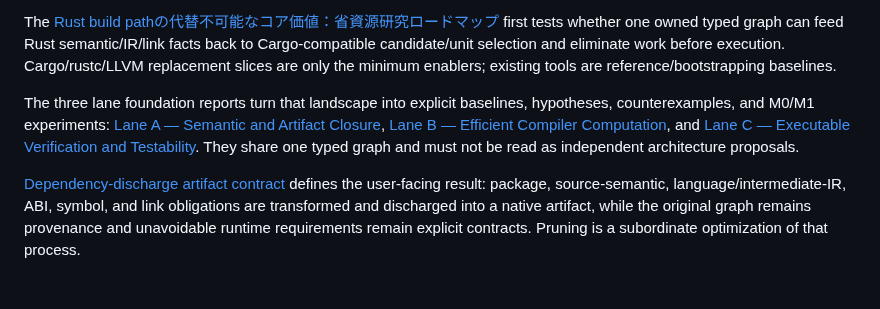
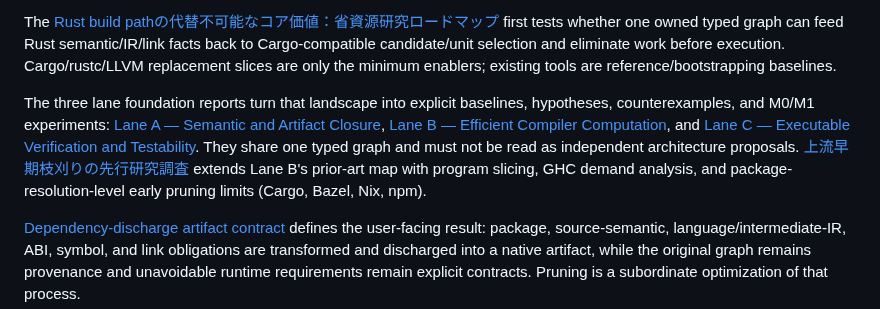
Before and after one commit to asopitech-labs/laminaria-rust-nim-toolchain, a Markdown page: docs/README.md, the part around the change. GitHub-like rendering; blank space fills up the shorter version.

Commit message:
docs: survey upstream early-pruning theory and implementation limits
program slicing, GHC demand/absence analysis, supercompilationという
理論系と、Cargo/Bazel/Nix/npmでの"resolution前"枝刈りの実装限界を調査し、
Lane BのB-H1/B-H2仮説と対応づけた。NixのIFDが示す「動的性が一つ混入すると
層分離が崩壊する」現象は、issue #62で実測したcargo incrementalの
CGU命名粒度退化と同型のパターンとして記録した。

Tests-Run: none (docs-only change, no test surface)

Co-Authored-By: Claude Sonnet 5 <noreply@anthropic.com>
Claude-Session: https://claude.ai/code/session_01FhMRdYXqiua8GcWabJ5AWL

```diff
--- a/docs/README.md
+++ b/docs/README.md
@@ -43,7 +43,7 @@ The current Rust/C/C++ baseline is documented in [Rust/CargoにおけるC/C++ na
 
 The [Rust build pathの代替不可能なコア価値：省資源研究ロードマップ](03-work-items/rust-reference-build-footprint-roadmap_ja.md) first tests whether one owned typed graph can feed Rust semantic/IR/link facts back to Cargo-compatible candidate/unit selection and eliminate work before execution. Cargo/rustc/LLVM replacement slices are only the minimum enablers; existing tools are reference/bootstrapping baselines.
 
-The three lane foundation reports turn that landscape into explicit baselines, hypotheses, counterexamples, and M0/M1 experiments: [Lane A — Semantic and Artifact Closure](02-research-areas/toolchains/lane-a-semantic-artifact-closure-foundations_ja.md), [Lane B — Efficient Compiler Computation](02-research-areas/execution/lane-b-efficient-compiler-computation-foundations_ja.md), and [Lane C — Executable Verification and Testability](02-research-areas/toolchains/lane-c-executable-verification-foundations_ja.md). They share one typed graph and must not be read as independent architecture proposals.
+The three lane foundation reports turn that landscape into explicit baselines, hypotheses, counterexamples, and M0/M1 experiments: [Lane A — Semantic and Artifact Closure](02-research-areas/toolchains/lane-a-semantic-artifact-closure-foundations_ja.md), [Lane B — Efficient Compiler Computation](02-research-areas/execution/lane-b-efficient-compiler-computation-foundations_ja.md), and [Lane C — Executable Verification and Testability](02-research-areas/toolchains/lane-c-executable-verification-foundations_ja.md). They share one typed graph and must not be read as independent architecture proposals. [上流早期枝刈りの先行研究調査](02-research-areas/execution/upstream-early-pruning-landscape_ja.md) extends Lane B's prior-art map with program slicing, GHC demand analysis, and package-resolution-level early pruning limits (Cargo, Bazel, Nix, npm).
 
 [Dependency-discharge artifact contract](02-research-areas/toolchains/dependency-resolved-artifact-closure_ja.md) defines the user-facing result: package, source-semantic, language/intermediate-IR, ABI, symbol, and link obligations are transformed and discharged into a native artifact, while the original graph remains provenance and unavoidable runtime requirements remain explicit contracts. Pruning is a subordinate optimization of that process.
 
```
Also changed, not shown: 2 other files.
